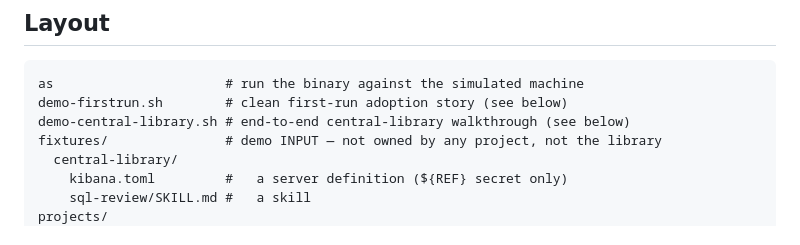
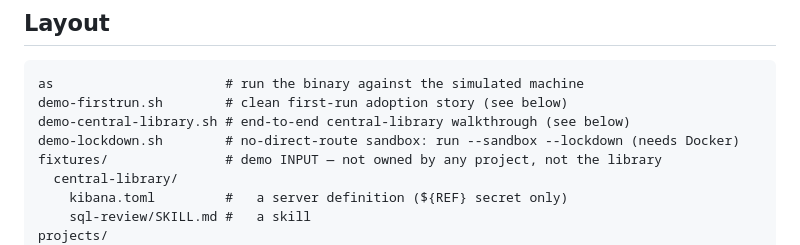
Before and after one commit to Tarekkharsa/agentstack, a Markdown page: agentstack-test/README.md, the part around the change. GitHub-like rendering.

```diff
--- a/agentstack-test/README.md
+++ b/agentstack-test/README.md
@@ -10,6 +10,7 @@ under an isolated `HOME` inside `runtime/` (gitignored).
 as                      # run the binary against the simulated machine
 demo-firstrun.sh        # clean first-run adoption story (see below)
 demo-central-library.sh # end-to-end central-library walkthrough (see below)
+demo-lockdown.sh        # no-direct-route sandbox: run --sandbox --lockdown (needs Docker)
 fixtures/               # demo INPUT — not owned by any project, not the library
   central-library/
     kibana.toml         #   a server definition (${REF} secret only)
```
Also changed, not shown: README.md (+9 -0 lines), docs/lockdown.gif (added), 1 other file.
